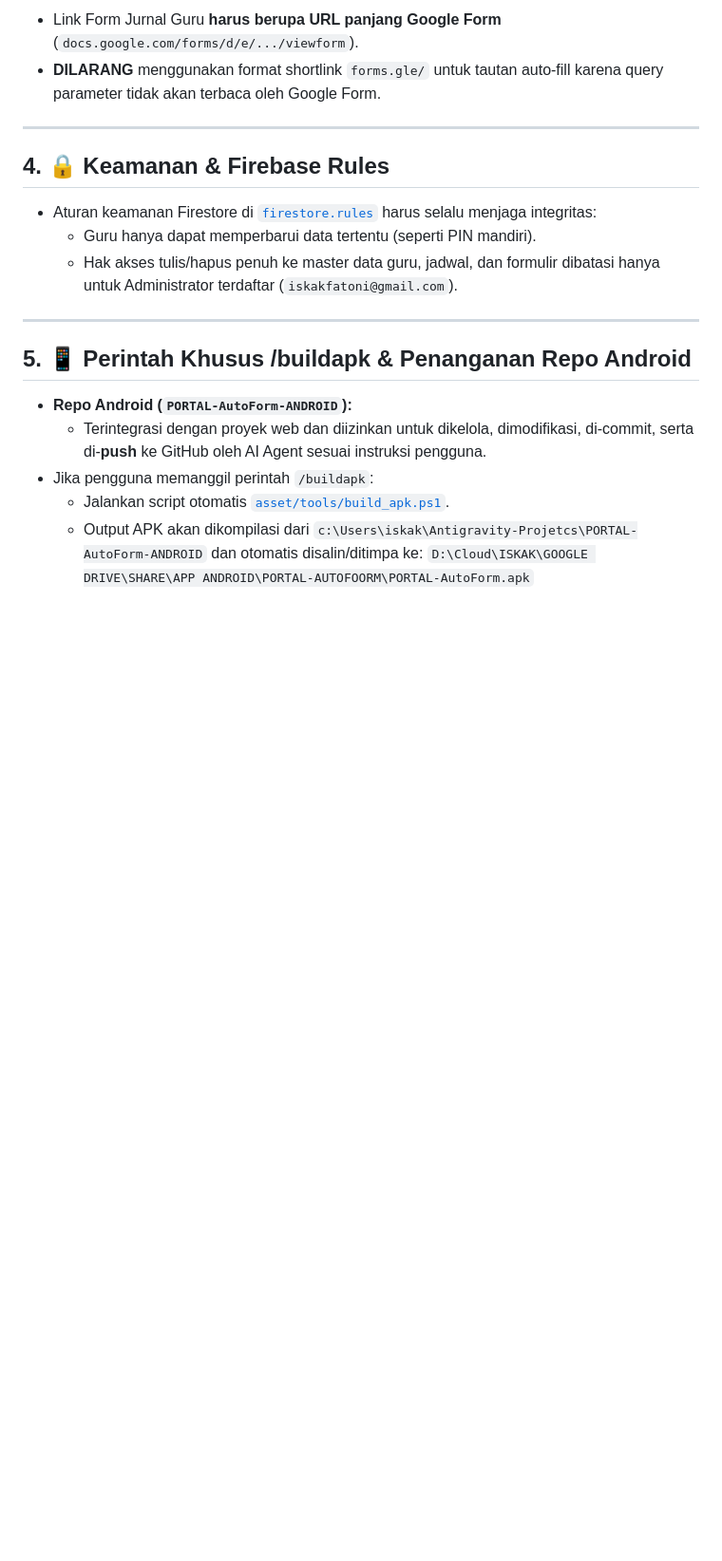
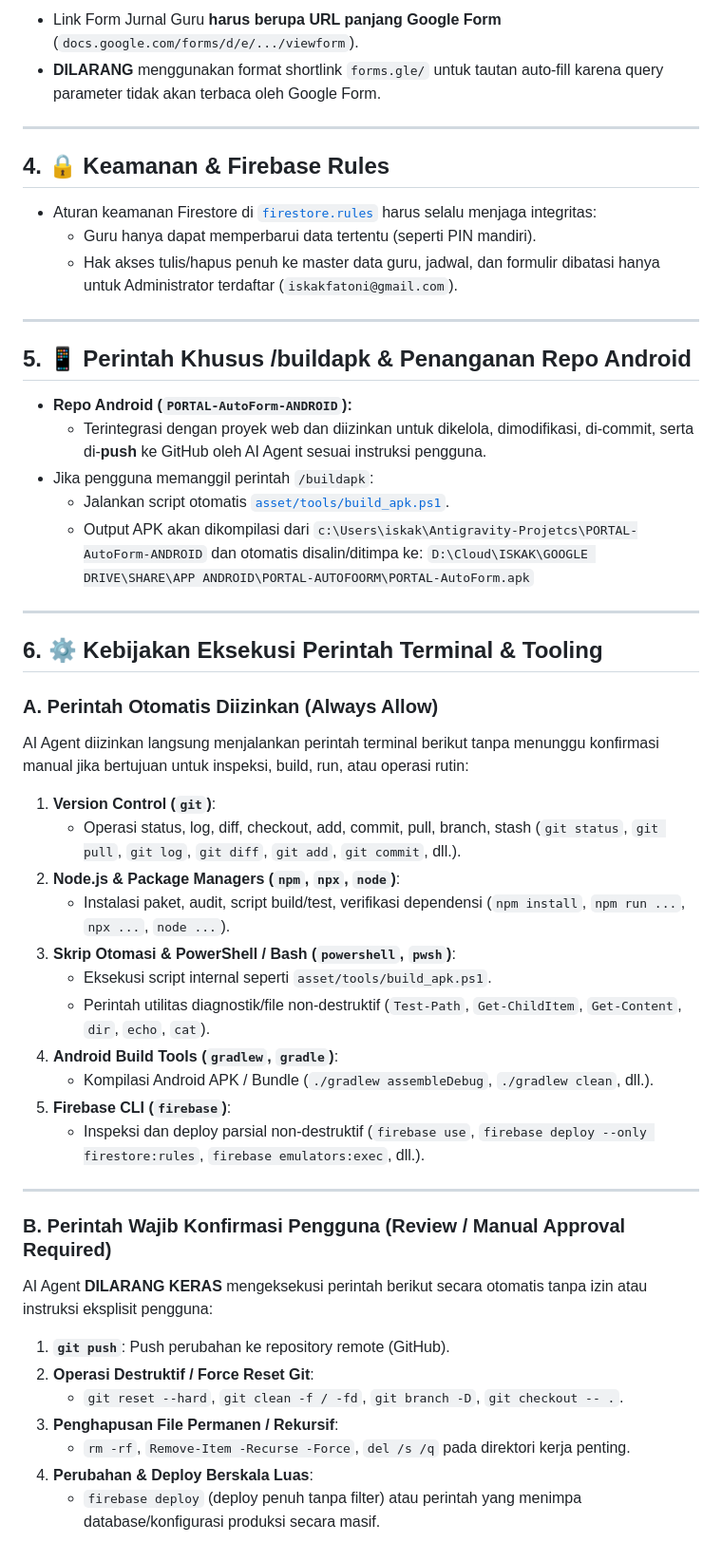
Before and after one commit to iskakfatoni/portalautoform, a Markdown page: AGENTS.md, the part around the change. Shown at 95% size. Rendered like a GitHub page; blank space fills up the shorter version.

Commit message:
docs: pertahankan aturan kebijakan tooling di AGENTS.md setelah pull

```diff
--- a/AGENTS.md
+++ b/AGENTS.md
@@ -52,3 +52,33 @@ Setiap modifikasi logika *schedule resolver* atau tautan otomatisasi Google Form
   * Jalankan script otomatis [`asset/tools/build_apk.ps1`](file:///c:/Users/iskak/Antigravity-Projetcs/portalautoform/asset/tools/build_apk.ps1).
   * Output APK akan dikompilasi dari `c:\Users\iskak\Antigravity-Projetcs\PORTAL-AutoForm-ANDROID` dan otomatis disalin/ditimpa ke:
     `D:\Cloud\ISKAK\GOOGLE DRIVE\SHARE\APP ANDROID\PORTAL-AUTOFOORM\PORTAL-AutoForm.apk`
+
+---
+
+## 6. ⚙️ Kebijakan Eksekusi Perintah Terminal & Tooling
+
+### A. Perintah Otomatis Diizinkan (Always Allow)
+AI Agent diizinkan langsung menjalankan perintah terminal berikut tanpa menunggu konfirmasi manual jika bertujuan untuk inspeksi, build, run, atau operasi rutin:
+1. **Version Control (`git`)**:
+   * Operasi status, log, diff, checkout, add, commit, pull, branch, stash (`git status`, `git pull`, `git log`, `git diff`, `git add`, `git commit`, dll.).
+2. **Node.js & Package Managers (`npm`, `npx`, `node`)**:
+   * Instalasi paket, audit, script build/test, verifikasi dependensi (`npm install`, `npm run ...`, `npx ...`, `node ...`).
+3. **Skrip Otomasi & PowerShell / Bash (`powershell`, `pwsh`)**:
+   * Eksekusi script internal seperti `asset/tools/build_apk.ps1`.
+   * Perintah utilitas diagnostik/file non-destruktif (`Test-Path`, `Get-ChildItem`, `Get-Content`, `dir`, `echo`, `cat`).
+4. **Android Build Tools (`gradlew`, `gradle`)**:
+   * Kompilasi Android APK / Bundle (`./gradlew assembleDebug`, `./gradlew clean`, dll.).
+5. **Firebase CLI (`firebase`)**:
+   * Inspeksi dan deploy parsial non-destruktif (`firebase use`, `firebase deploy --only firestore:rules`, `firebase emulators:exec`, dll.).
+
+---
+
+### B. Perintah Wajib Konfirmasi Pengguna (Review / Manual Approval Required)
+AI Agent **DILARANG KERAS** mengeksekusi perintah berikut secara otomatis tanpa izin atau instruksi eksplisit pengguna:
+1. **`git push`**: Push perubahan ke repository remote (GitHub).
+2. **Operasi Destruktif / Force Reset Git**:
+   * `git reset --hard`, `git clean -f / -fd`, `git branch -D`, `git checkout -- .`.
+3. **Penghapusan File Permanen / Rekursif**:
+   * `rm -rf`, `Remove-Item -Recurse -Force`, `del /s /q` pada direktori kerja penting.
+4. **Perubahan & Deploy Berskala Luas**:
+   * `firebase deploy` (deploy penuh tanpa filter) atau perintah yang menimpa database/konfigurasi produksi secara masif.
```
